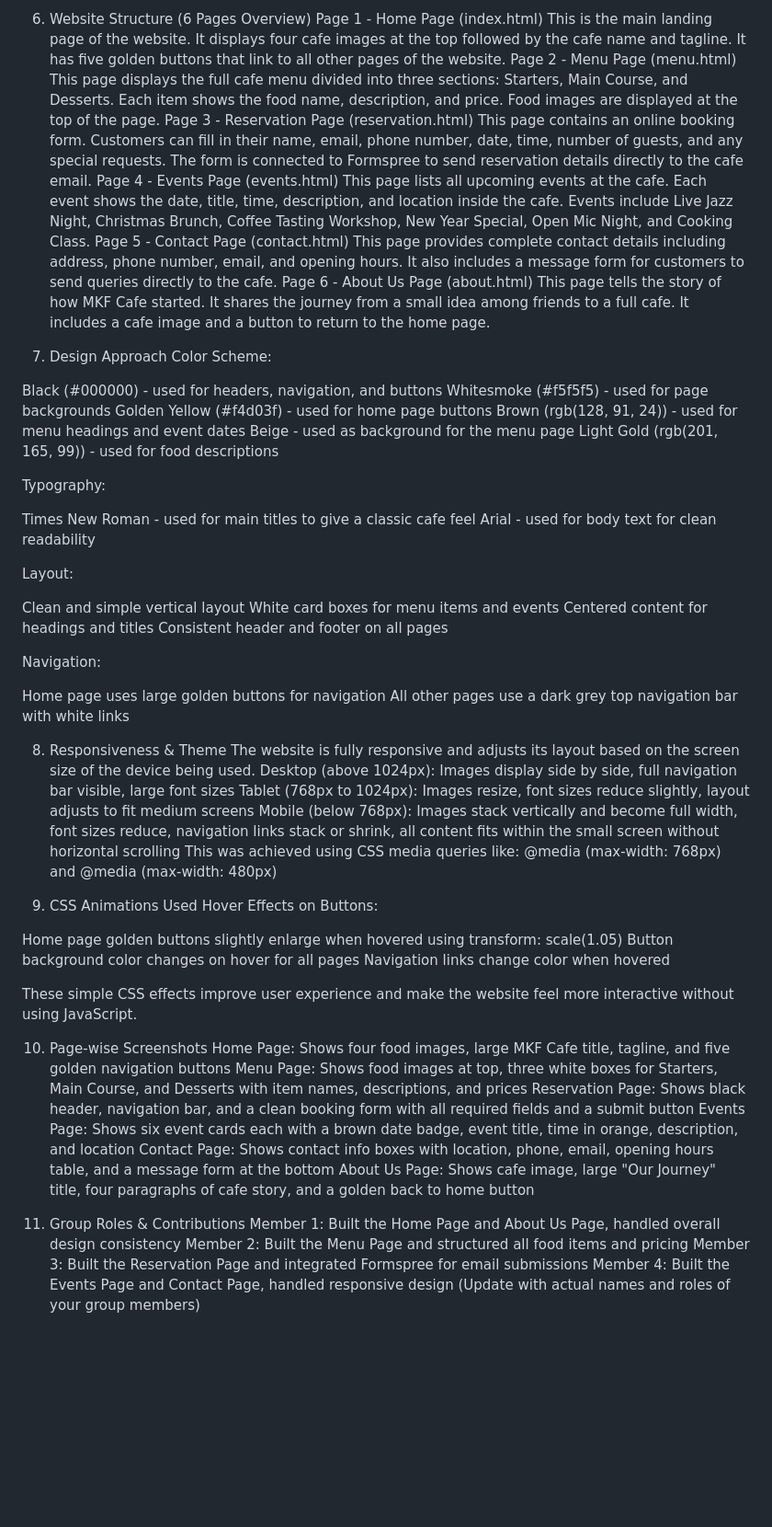
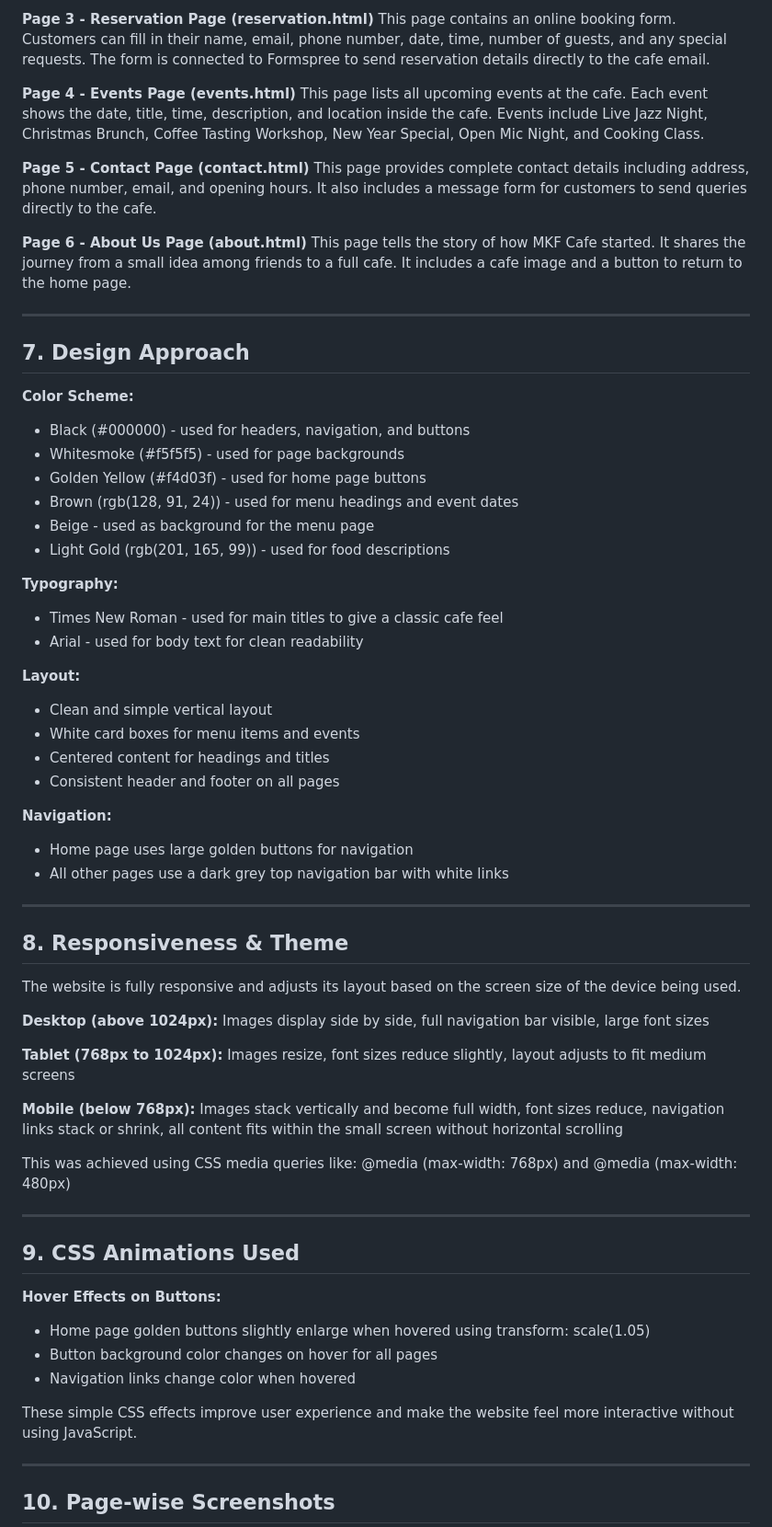
Before and after one commit to MaazGul-2006/MKF-Cafe, a Markdown page: README.md, the part around one of its changes. Shown at 92% size. GitHub-like rendering; blank space fills up the shorter version.

Commit message:
MKF-Cafe project

```diff
--- a/README.md
+++ b/README.md
@@ -62,78 +81,72 @@ Unsplash - for placeholder food and cafe images
 
-6. Website Structure (6 Pages Overview)
-Page 1 - Home Page (index.html)
-This is the main landing page of the website. It displays four cafe images at the top followed by the cafe name and tagline. It has five golden buttons that link to all other pages of the website.
-Page 2 - Menu Page (menu.html)
-This page displays the full cafe menu divided into three sections: Starters, Main Course, and Desserts. Each item shows the food name, description, and price. Food images are displayed at the top of the page.
-Page 3 - Reservation Page (reservation.html)
+**Page 3 - Reservation Page (reservation.html)**
 This page contains an online booking form. Customers can fill in their name, email, phone number, date, time, number of guests, and any special requests. The form is connected to Formspree to send reservation details directly to the cafe email.
-Page 4 - Events Page (events.html)
+
+**Page 4 - Events Page (events.html)**
 This page lists all upcoming events at the cafe. Each event shows the date, title, time, description, and location inside the cafe. Events include Live Jazz Night, Christmas Brunch, Coffee Tasting Workshop, New Year Special, Open Mic Night, and Cooking Class.
-Page 5 - Contact Page (contact.html)
+
+**Page 5 - Contact Page (contact.html)**
 This page provides complete contact details including address, phone number, email, and opening hours. It also includes a message form for customers to send queries directly to the cafe.
-Page 6 - About Us Page (about.html)
+
+**Page 6 - About Us Page (about.html)**
 This page tells the story of how MKF Cafe started. It shares the journey from a small idea among friends to a full cafe. It includes a cafe image and a button to return to the home page.
 
-7. Design Approach
-Color Scheme:
+---
 
-Black (#000000) - used for headers, navigation, and buttons
-Whitesmoke (#f5f5f5) - used for page backgrounds
-Golden Yellow (#f4d03f) - used for home page buttons
-Brown (rgb(128, 91, 24)) - used for menu headings and event dates
-Beige - used as background for the menu page
-Light Gold (rgb(201, 165, 99)) - used for food descriptions
+## 7. Design Approach
 
-Typography:
+**Color Scheme:**
+- Black (#000000) - used for headers, navigation, and buttons
+- Whitesmoke (#f5f5f5) - used for page backgrounds
+- Golden Yellow (#f4d03f) - used for home page buttons
+- Brown (rgb(128, 91, 24)) - used for menu headings and event dates
+- Beige - used as background for the menu page
+- Light Gold (rgb(201, 165, 99)) - used for food descriptions
 
-Times New Roman - used for main titles to give a classic cafe feel
-Arial - used for body text for clean readability
+**Typography:**
+- Times New Roman - used for main titles to give a classic cafe feel
+- Arial - used for body text for clean readability
 
-Layout:
+**Layout:**
+- Clean and simple vertical layout
+- White card boxes for menu items and events
+- Centered content for headings and titles
+- Consistent header and footer on all pages
 
-Clean and simple vertical layout
-White card boxes for menu items and events
-Centered content for headings and titles
-Consistent header and footer on all pages
+**Navigation:**
+- Home page uses large golden buttons for navigation
+- All other pages use a dark grey top navigation bar with white links
 
-Navigation:
+---
 
-Home page uses large golden buttons for navigation
-All other pages use a dark grey top navigation bar with white links
+## 8. Responsiveness & Theme
 
+The website is fully responsive and adjusts its layout based on the screen size of the device being used.
 
-8. Responsiveness & Theme
-The website is fully responsive and adjusts its layout based on the screen size of the device being used.
-Desktop (above 1024px):
+**Desktop (above 1024px):**
 Images display side by side, full navigation bar visible, large font sizes
-Tablet (768px to 1024px):
+
+**Tablet (768px to 1024px):**
 Images resize, font sizes reduce slightly, layout adjusts to fit medium screens
-Mobile (below 768px):
+
+**Mobile (below 768px):**
 Images stack vertically and become full width, font sizes reduce, navigation links stack or shrink, all content fits within the small screen without horizontal scrolling
+
 This was achieved using CSS media queries like:
 @media (max-width: 768px) and @media (max-width: 480px)
 
-9. CSS Animations Used
-Hover Effects on Buttons:
+---
 
-Home page golden buttons slightly enlarge when hovered using transform: scale(1.05)
-Button background color changes on hover for all pages
-Navigation links change color when hovered
+## 9. CSS Animations Used
+
+**Hover Effects on Buttons:**
+- Home page golden buttons slightly enlarge when hovered using transform: scale(1.05)
+- Button background color changes on hover for all pages
+- Navigation links change color when hovered
 
 These simple CSS effects improve user experience and make the website feel more interactive without using JavaScript.
 
-10. Page-wise Screenshots
-Home Page: Shows four food images, large MKF Cafe title, tagline, and five golden navigation buttons
-Menu Page: Shows food images at top, three white boxes for Starters, Main Course, and Desserts with item names, descriptions, and prices
-Reservation Page: Shows black header, navigation bar, and a clean booking form with all required fields and a submit button
-Events Page: Shows six event cards each with a brown date badge, event title, time in orange, description, and location
-Contact Page: Shows contact info boxes with location, phone, email, opening hours table, and a message form at the bottom
-About Us Page: Shows cafe image, large "Our Journey" title, four paragraphs of cafe story, and a golden back to home button
+---
 
-11. Group Roles & Contributions
-Member 1: Built the Home Page and About Us Page, handled overall design consistency
-Member 2: Built the Menu Page and structured all food items and pricing
-Member 3: Built the Reservation Page and integrated Formspree for email submissions
-Member 4: Built the Events Page and Contact Page, handled responsive design
-(Update with actual names and roles of your group members)
+## 10. Page-wise Screenshots
 
```
Also changed, not shown: other parts of README.md (+115 -51 lines).
